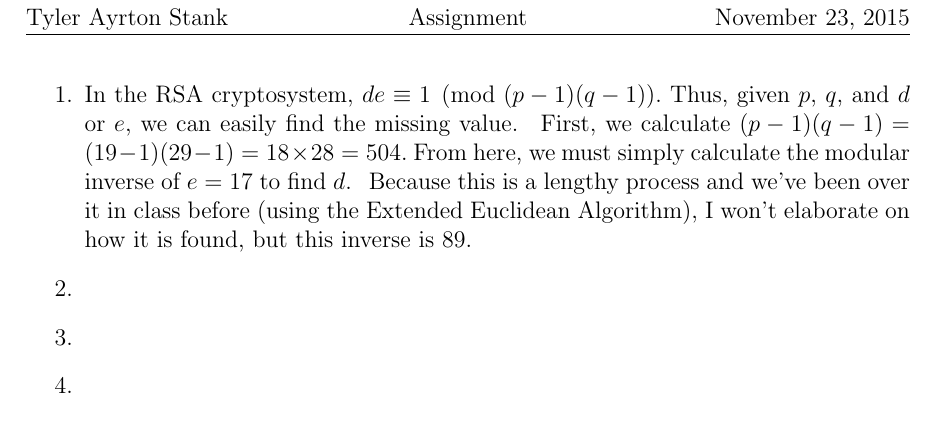
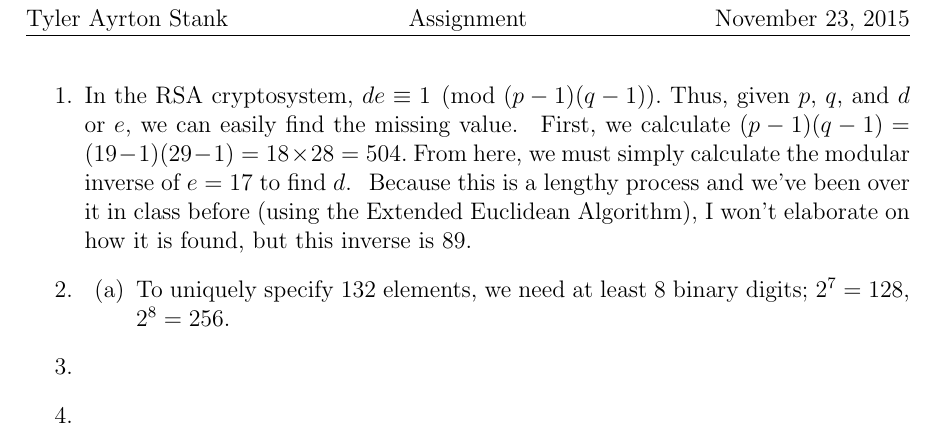
Before and after one commit to tastank/435, a LaTeX problem sheet (assign7/assignment.tex): part of the page, cut so that both start at the same text. Compiled offline with pdfLaTeX.

Commit message:
Added 2a

```diff
--- a/assign7/assignment.tex
+++ b/assign7/assignment.tex
@@ -23,6 +23,13 @@
 
     %2
     \item
+        \begin{enumerate}
+            %2a
+            %knowing nothing about the messages themselves, I'm guessing this question is essentially ceil(log_2(132)) = 8, to give each message a different binary number
+            \item
+                To uniquely specify 132 elements, we need at least 8 binary digits; $2^7=128$, $2^8=256$.
+
+        \end{enumerate}
 
     %3
     \item
```
Also changed, not shown: assign7/assignment.pdf.
